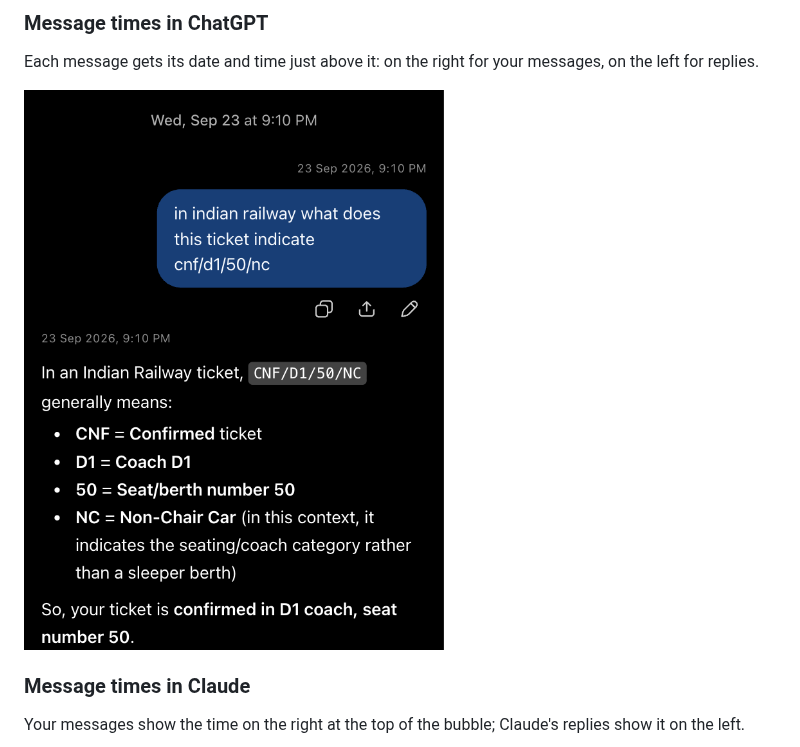
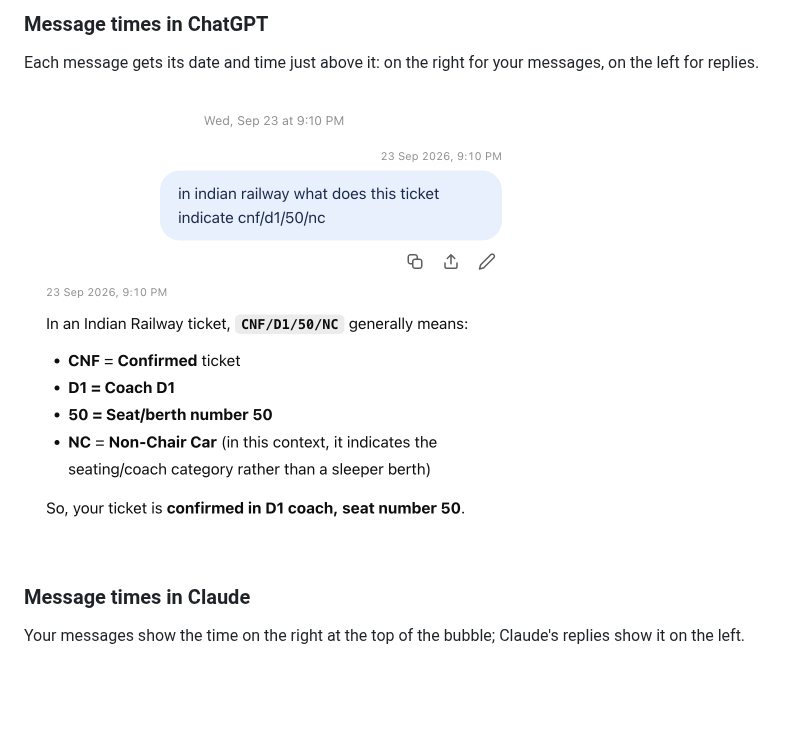
Before and after one commit to vikask-iitg/chatstamp-timestamps-for-ai-chats-chrome-extension, a Markdown page: README.md, the part around the change. Rendered like a GitHub page; pictures changed too: docs/screenshots/chatgpt-messages.png; blank space fills up the shorter version.

Commit message:
README: show ChatGPT message times in light theme
Co-Authored-By: Claude Opus 5.5 <noreply@anthropic.com>

```diff
--- a/README.md
+++ b/README.md
@@ -25,7 +25,7 @@ Click the toolbar icon to search chat titles across both sites, filter by site a
 
 Each message gets its date and time just above it: on the right for your messages, on the left for replies.
 
-<img src="docs/screenshots/chatgpt-messages.png" width="420" alt="A ChatGPT conversation with 23 Sep 2026, 9:10 PM shown above the user's message on the right and above ChatGPT's reply on the left">
+<img src="docs/screenshots/chatgpt-messages.png" width="500" alt="A ChatGPT conversation with 23 Sep 2026, 9:10 PM shown above the user's message on the right and above ChatGPT's reply on the left">
 
 ### Message times in Claude
 
```
